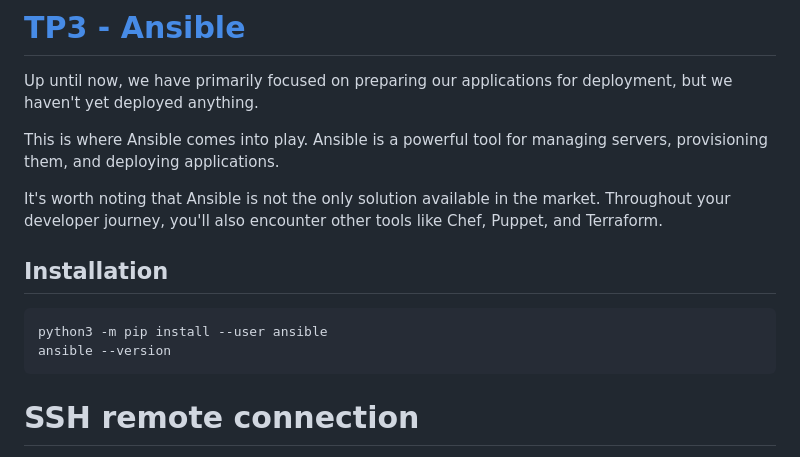
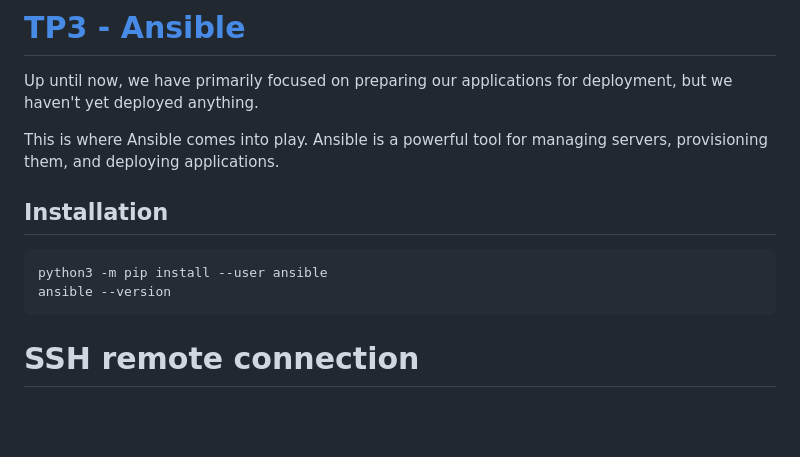
Before and after one commit to AntoineROYERB/DevOps, a Markdown page: TP3/README.md, the part around the change. Rendered like a GitHub page; blank space fills up the shorter version.

Commit message:
update TP3 README

`````diff
--- a/TP3/README.md
+++ b/TP3/README.md
@@ -5,15 +5,12 @@ Up until now, we have primarily focused on preparing our applications for deploy
 
 This is where Ansible comes into play. Ansible is a powerful tool for managing servers, provisioning them, and deploying applications.
 
-It's worth noting that Ansible is not the only solution available in the market. Throughout your developer journey, you'll also encounter other tools like Chef, Puppet, and Terraform.
-
 ## Installation
 
 ```shell
 python3 -m pip install --user ansible
 ansible --version
 ````
-
 
 # SSH remote connection
 
`````
